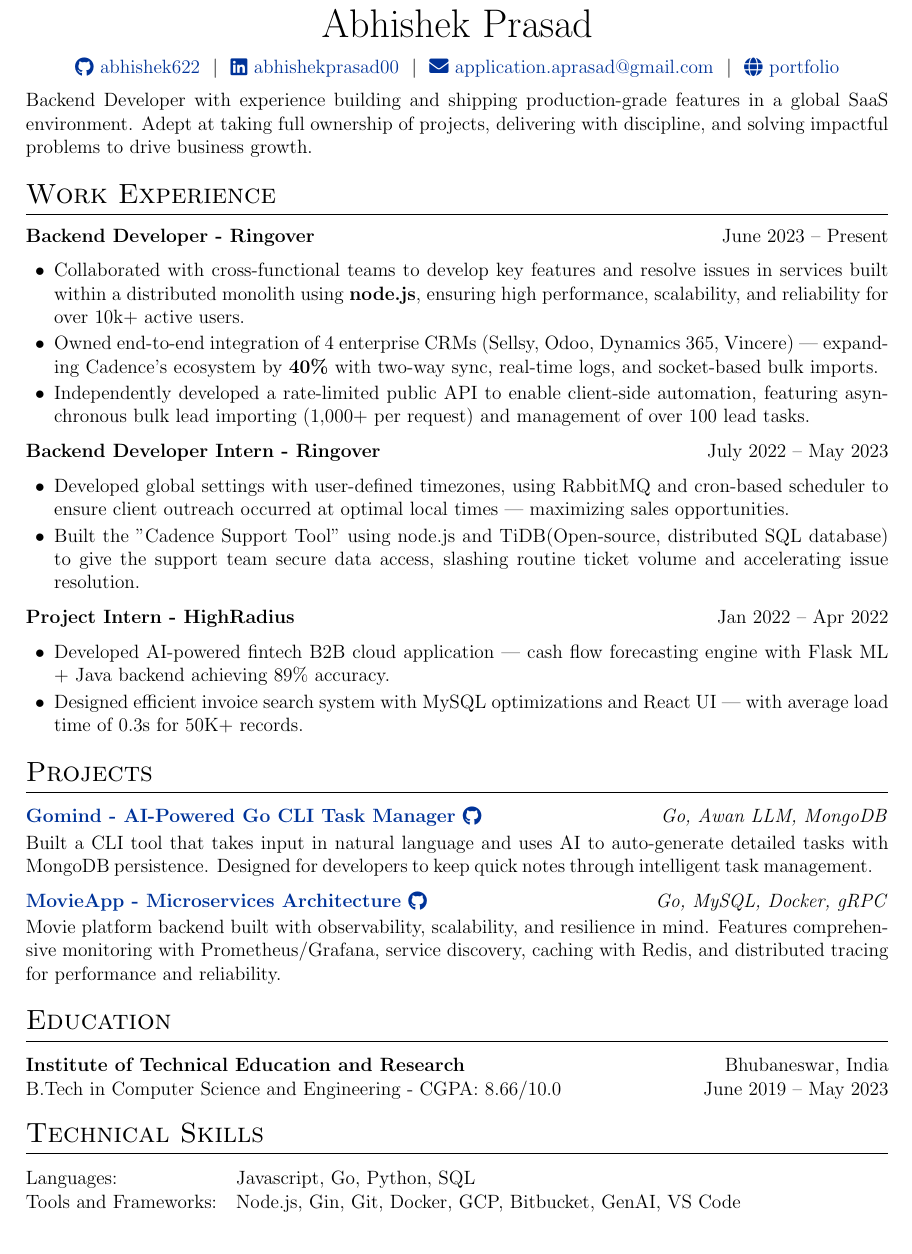
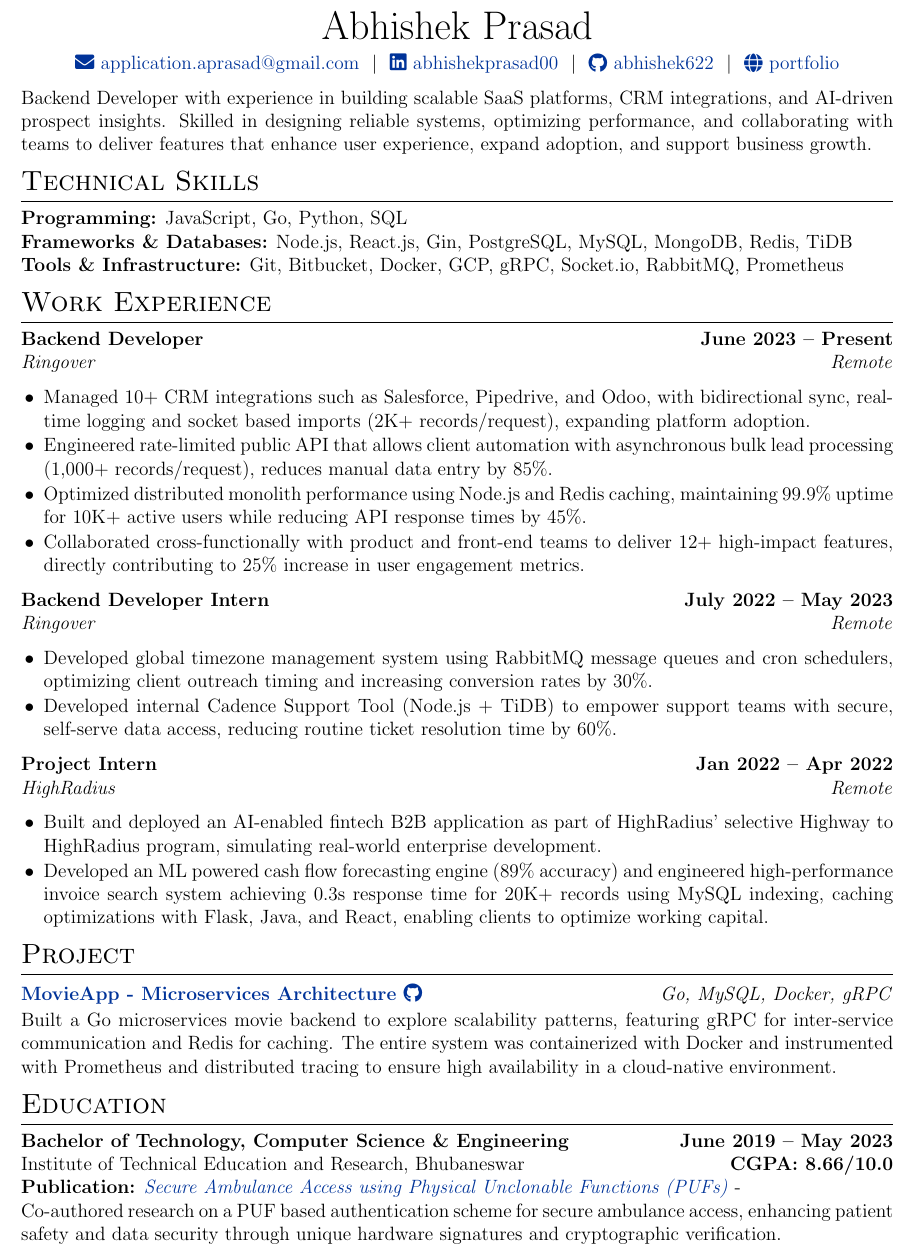
Before and after one commit to abhishek622/resume, a LaTeX CV (cv.tex): part of the page, cut so that both start at the same text. Compiled offline with pdfLaTeX.

Commit message:
content update - 1

```diff
--- a/cv.tex
+++ b/cv.tex
@@ -11,7 +10,8 @@
 \RequirePackage{color}
 \RequirePackage{graphicx}
 \usepackage[usenames,dvipsnames]{xcolor}
-\usepackage[scale=0.9]{geometry}
+% \usepackage[margin=0.5in]{geometry}
+\usepackage[scale=0.91]{geometry}
 
 %tabularx environment
 \usepackage{tabularx}
@@ -22,7 +22,7 @@
 
 %to prevent spillover of tabular into next pages
 \usepackage{supertabular}
-\usepackage{tabularx}
+
 \newlength{\fullcollw}
 \setlength{\fullcollw}{0.47\textwidth}
 
@@ -78,104 +60,96 @@
     % Line 1: Project Title (left) and Tech Stack (right)
     \noindent\textbf{#1} \hfill \textit{#2}\\[2pt] % Use \\ instead of \par
   }
-  {
-    % \vspace{\topsep} % Adds a tiny, consistent space after the project
-  }
+  {}
 
-%----------------------------------------------------------------------------------------
+%--------------------------------------------------------------------------
 %	BEGIN DOCUMENT
-%----------------------------------------------------------------------------------------
+%--------------------------------------------------------------------------
 \begin{document}
 
 % non-numbered pages
 \pagestyle{empty}
 
-%----------------------------------------------------------------------------------------
+%--------------------------------------------------------------------------
 %	TITLE
-%----------------------------------------------------------------------------------------
+%--------------------------------------------------------------------------
+\begin{center}
+{\Huge{Abhishek Prasad}} \\[4pt]
+\href{mailto:application.aprasad@gmail.com}{\raisebox{-0.05\height}\faEnvelope\ application.aprasad@gmail.com} \ $|$ \
+\href{https://linkedin.com/in/abhishekprasad00}{\raisebox{-0.05\height}\faLinkedin\ abhishekprasad00} \ $|$ \
+\href{https://github.com/abhishek622}{\raisebox{-0.05\height}\faGithub\ abhishek622} \ $|$ \
+\href{https://portfolio.abhishekprasad0602.workers.dev}{\raisebox{-0.05\height}\faGlobe\ portfolio}
+\end{center}
 
-\begin{tabularx}{\linewidth}{@{} C @{}}
-\Huge{Abhishek Prasad} \\[7.5pt]
-\href{https://github.com/abhishek622}{\raisebox{-0.05\height}\faGithub\ abhishek622} \ $|$ \
-\href{https://linkedin.com/in/abhishekprasad00}{\raisebox{-0.05\height}\faLinkedin\ abhishekprasad00} \ $|$ \
-\href{mailto:application.aprasad@gmail.com}{\raisebox{-0.05\height}\faEnvelope\ application.aprasad@gmail.com} \ $|$ \
-\href{https://portfolio.abhishekprasad0602.workers.dev}{\raisebox{-0.05\height}\faGlobe\ portfolio} \\
-\end{tabularx}
+%--------------------------------------------------------------------------
+% SUMMARY PARAGRAPH
+%--------------------------------------------------------------------------
 
-%----------------------------------------------------------------------------------------
-% SUMMARY PARAGRAPH
-%----------------------------------------------------------------------------------------
+Backend Developer with experience in building scalable SaaS platforms, CRM integrations, and AI-driven prospect insights. Skilled in designing reliable systems, optimizing performance, and collaborating with teams to deliver features that enhance user experience, expand adoption, and support business growth.
 
-Backend Developer with experience building and shipping production-grade features in a global SaaS environment. Adept at taking full ownership of projects, delivering with discipline, and solving impactful problems to drive business growth.
+%--------------------------------------------------------------------------
+%	SKILLS
+%--------------------------------------------------------------------------
+\section{Technical Skills}
+\textbf{Programming:} JavaScript, Go, Python, SQL \\
+\textbf{Frameworks \& Databases:} Node.js, React.js, Gin, PostgreSQL, MySQL, MongoDB, Redis, TiDB \\
+\textbf{Tools \& Infrastructure:} Git, Bitbucket, Docker, GCP, gRPC, Socket.io, RabbitMQ, Prometheus
+% Infrastructure & Docker, Kubernetes, Redis, RabbitMQ, Prometheus \\
 
-%----------------------------------------------------------------------------------------
+
+%--------------------------------------------------------------------------
 % EXPERIENCE SECTIONS
-%----------------------------------------------------------------------------------------
+%--------------------------------------------------------------------------
 
 %Experience
 \section{Work Experience}
 
-\begin{jobshort}
- {Backend Developer - Ringover}                        % job_position
+\begin{experience}
+ {Backend Developer}                        % job_position
   {June 2023 -- Present}                    % period
-   \item Collaborated with cross-functional teams to develop key features and resolve issues in services built within a distributed monolith using \textbf{node.js}, ensuring high performance, scalability, and reliability for over 10k+ active users.
-\item Owned end-to-end integration of 4 enterprise CRMs (Sellsy, Odoo, Dynamics 365, Vincere) — expanding Cadence’s ecosystem by \textbf{40\%} with two-way sync, real-time logs, and socket-based bulk imports.
-\item Independently developed a rate-limited public API to enable client-side automation, featuring asynchronous bulk lead importing (1,000+ per request) and management of over 100 lead tasks.
-\end{jobshort}
+  {Ringover}                               % company_name
+  {Remote}                                 % location
+    \item Managed 10+ CRM integrations such as Salesforce, Pipedrive, and Odoo, with bidirectional sync, real-time logging and socket based imports (2K+ records/request), expanding platform adoption.
+    \item Engineered rate-limited public API that allows client automation with asynchronous bulk lead processing (1,000+ records/request), reduces manual data entry by 85\%.
+    \item Optimized distributed monolith performance using Node.js and Redis caching, maintaining 99.9\% uptime for 10K+ active users while reducing API response times by 45\%.
+    \item Collaborated cross-functionally with product and front-end teams to deliver 12+ high-impact features, directly contributing to 25\% increase in user engagement metrics.
+\end{experience}
 
-\begin{jobshort}
-  {Backend Developer Intern - Ringover}               % job_position
+\begin{experience}
+  {Backend Developer Intern}               % job_position
   {July 2022 -- May 2023}                  % period
-  % {Ringover}                               % company_name
-  % {Remote}                                 % location
-   \item Developed global settings with user-defined timezones, using RabbitMQ and cron-based scheduler to ensure client outreach occurred at optimal local times — maximizing sales opportunities.
-    \item Built the "Cadence Support Tool" using node.js and TiDB(Open-source, distributed SQL database) to give the support team secure data access, slashing routine ticket volume and accelerating issue resolution.
-\end{jobshort}
+  {Ringover}                               % company_name
+  {Remote}                                 % location
+   \item Developed global timezone management system using RabbitMQ message queues and cron schedulers, optimizing client outreach timing and increasing conversion rates by 30\%.
+    \item Developed internal Cadence Support Tool (Node.js + TiDB) to empower support teams with secure, self-serve data access, reducing routine ticket resolution time by 60\%.
+    % \item Implemented automated monitoring and alerting systems, decreasing system downtime incidents by 50\% and improving overall platform reliability
+\end{experience}
 
-\begin{jobshort}
-  {Project Intern - HighRadius}                        % job_position
+\begin{experience}
+  {Project Intern}                        % job_position
   {Jan 2022 -- Apr 2022}                  % period
-  % {HighRadius}                            % company_name
-  % {Remote}                                % location
-   \item Developed AI-powered fintech B2B cloud application — cash flow forecasting engine with Flask ML + Java backend achieving 89\% accuracy.
-\item Designed efficient invoice search system with MySQL optimizations and React UI — with average load time of 0.3s for 50K+ records.
-\end{jobshort}
+  {HighRadius}                            % company_name
+  {Remote}                                % location
+    \item Built and deployed an AI-enabled fintech B2B application as part of HighRadius’ selective Highway to HighRadius program, simulating real-world enterprise development.
+    \item Developed an ML powered cash flow forecasting engine (89\% accuracy) and engineered high-performance invoice search system achieving 0.3s response time for 20K+ records using MySQL indexing, caching optimizations with Flask, Java, and React, enabling clients to optimize working capital.
+\end{experience}
 
-%----------------------------------------------------------------------------------------
+%--------------------------------------------------------------------------
 % PROJECTS
-%----------------------------------------------------------------------------------------
-\section{Projects}
-
-\begin{project}
-    {\href{https://github.com/abhishek622/gomind}{Gomind - AI-Powered Go CLI Task Manager \raisebox{-0.05\height}\faGithub}}
-    {Go, Awan LLM, MongoDB}
-    Built a CLI tool that takes input in natural language and uses AI to auto-generate detailed tasks with MongoDB persistence. Designed for developers to keep quick notes through intelligent task management.
-\end{project}
-
+%--------------------------------------------------------------------------
+\section{Project}
 \begin{project}
     {\href{https://github.com/abhishek622/movieapp}{MovieApp - Microservices Architecture \raisebox{-0.05\height}\faGithub}}
     {Go, MySQL, Docker, gRPC}
-    Movie platform backend built with observability, scalability, and resilience in mind. Features comprehensive monitoring with Prometheus/Grafana, service discovery, caching with Redis, and distributed tracing for performance and reliability.
+    Built a Go microservices movie backend to explore scalability patterns, featuring gRPC for inter-service communication and Redis for caching. The entire system was containerized with Docker and instrumented with Prometheus and distributed tracing to ensure high availability in a cloud-native environment.
 \end{project}
 
-%----------------------------------------------------------------------------------------
+%--------------------------------------------------------------------------
 %	EDUCATION
-%----------------------------------------------------------------------------------------
+%--------------------------------------------------------------------------
 \section{Education}
-\begin{tabularx}{\linewidth}{@{}l X r@{}}
-\textbf{Institute of Technical Education and Research} && Bhubaneswar, India  \\
-B.Tech in Computer Science and Engineering - CGPA: 8.66/10.0 && June 2019 -- May 2023
-\end{tabularx}
-
-%----------------------------------------------------------------------------------------
-%	SKILLS
-%----------------------------------------------------------------------------------------
-\section{Technical Skills}
-\begin{tabularx}{\linewidth}{@{}l X@{}}
-Languages: & Javascript, Go, Python, SQL \\
-Tools and Frameworks: & Node.js, Gin, Git, Docker, GCP, Bitbucket, GenAI, VS Code \\
-% Databases &  MySQL, PostgreSQL, MongoDB, Redis \\
-% Infrastructure & Docker, Kubernetes, Redis, RabbitMQ, Prometheus \\
-\end{tabularx}
+\textbf{Bachelor of Technology, Computer Science \& Engineering} \hfill \textbf{June 2019 -- May 2023} \\
+Institute of Technical Education and Research, Bhubaneswar \hfill \textbf{CGPA: 8.66/10.0} \\
+\textbf{Publication:} \href{https://ieeexplore.ieee.org/abstract/document/11063984}{\textit{Secure Ambulance Access using Physical Unclonable Functions (PUFs)}} - \\Co-authored research on a PUF based authentication scheme for secure ambulance access, enhancing patient safety and data security through unique hardware signatures and cryptographic verification.
 
 \end{document}
```
Also changed, not shown: cv.tex (43 more changed lines).
